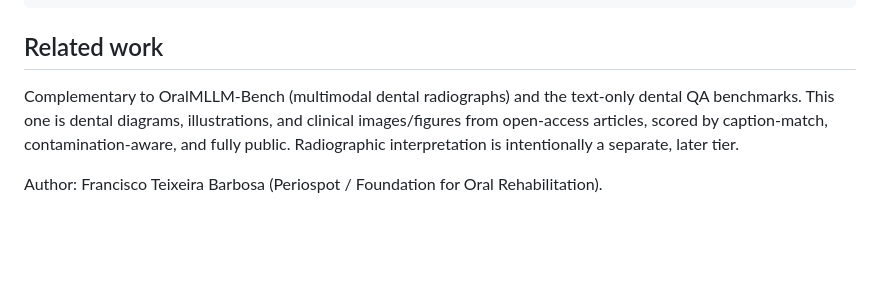
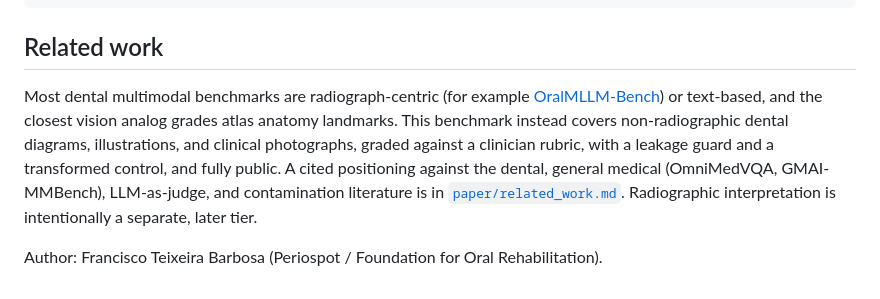
Before and after one commit to Tuminha/dental-vision-benchmark, a Markdown page: README.md, the part around the change. Drawn GitHub-style; blank space fills up the shorter version.

```diff
--- a/README.md
+++ b/README.md
@@ -140,9 +140,13 @@ reference caption. The benchmark code is MIT; the images keep their own licenses
 
 ## Related work
 
-Complementary to OralMLLM-Bench (multimodal dental radiographs) and the text-only
-dental QA benchmarks. This one is dental diagrams, illustrations, and clinical
-images/figures from open-access articles, scored by caption-match, contamination-aware,
-and fully public. Radiographic interpretation is intentionally a separate, later tier.
+Most dental multimodal benchmarks are radiograph-centric (for example
+[OralMLLM-Bench](https://arxiv.org/abs/2605.01333)) or text-based, and the closest vision analog
+grades atlas anatomy landmarks. This benchmark instead covers non-radiographic dental diagrams,
+illustrations, and clinical photographs, graded against a clinician rubric, with a leakage guard
+and a transformed control, and fully public. A cited positioning against the dental, general
+medical (OmniMedVQA, GMAI-MMBench), LLM-as-judge, and contamination literature is in
+[`paper/related_work.md`](paper/related_work.md). Radiographic interpretation is intentionally a
+separate, later tier.
 
 Author: Francisco Teixeira Barbosa (Periospot / Foundation for Oral Rehabilitation).
```
Also changed, not shown: paper/related_work.md (added, +109 -0 lines).
